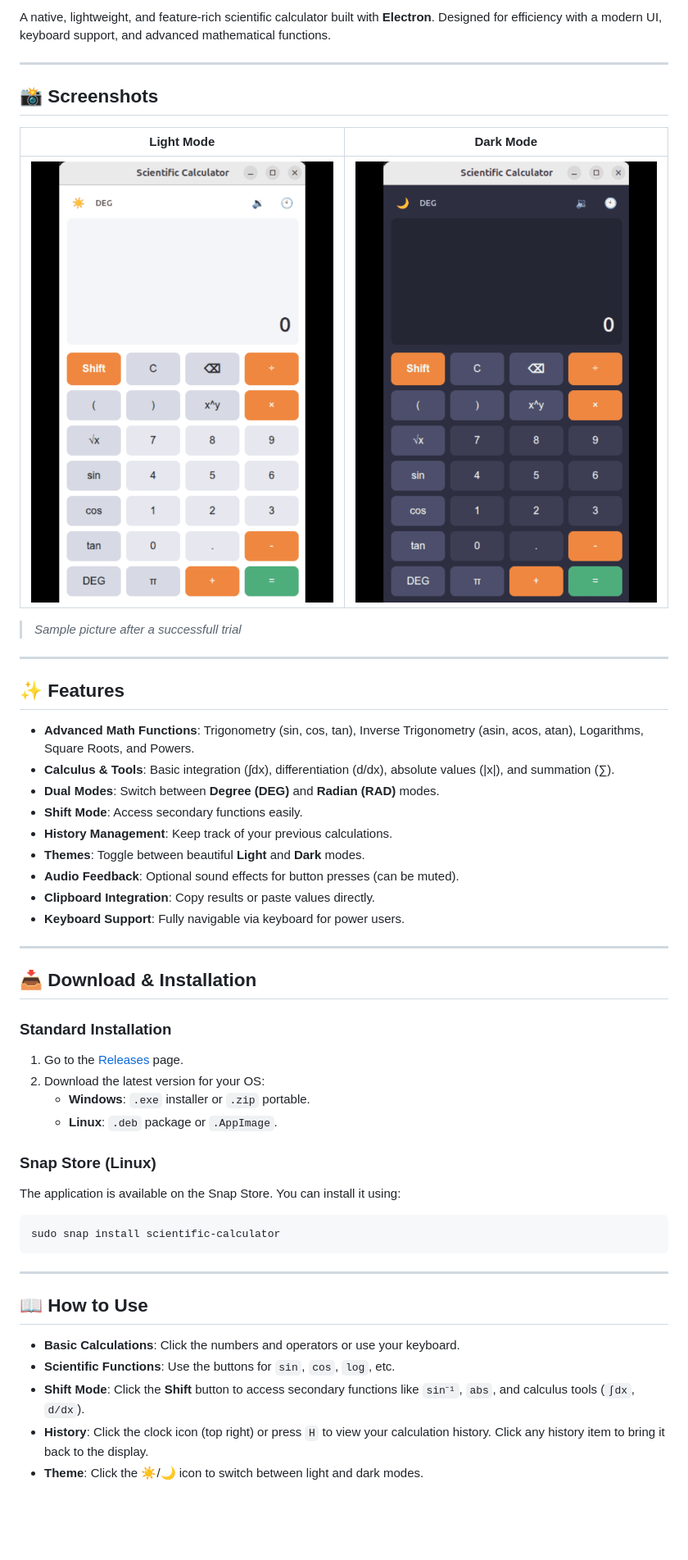
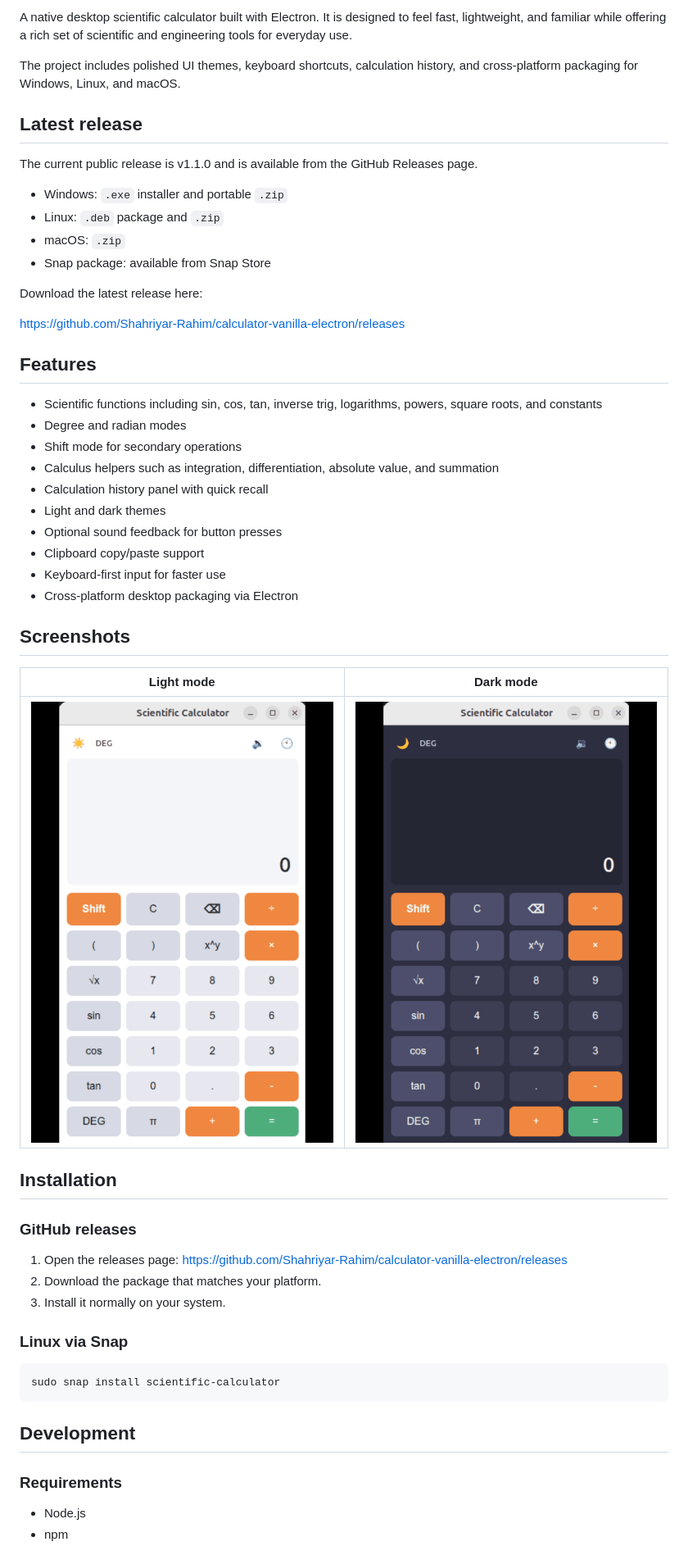
Before and after one commit to Shahriyar-Rahim/calculator-vanilla-electron, a Markdown page: README.md, the part around one of its changes. Shown at 82% size. GitHub-like rendering; blank space fills up the shorter version.

Commit message:
Refresh README with current releases, install paths, and project overview

````diff
--- a/README.md
+++ b/README.md
@@ -6,56 +7,59 @@
 
-A native, lightweight, and feature-rich scientific calculator built with **Electron**. Designed for efficiency with a modern UI, keyboard support, and advanced mathematical functions.
+A native desktop scientific calculator built with Electron. It is designed to feel fast, lightweight, and familiar while offering a rich set of scientific and engineering tools for everyday use.
 
----
+The project includes polished UI themes, keyboard shortcuts, calculation history, and cross-platform packaging for Windows, Linux, and macOS.
 
-## 📸 Screenshots
+## Latest release
 
-|            Light Mode             |           Dark Mode            |
-| :-------------------------------: | :----------------------------: |
-| ![Light Mode](/assets//light.png) | ![Dark Mode](/assets/dark.png) |
+The current public release is v1.1.0 and is available from the GitHub Releases page.
 
-> _Sample picture after a successfull trial_
+- Windows: `.exe` installer and portable `.zip`
+- Linux: `.deb` package and `.zip`
+- macOS: `.zip`
+- Snap package: available from Snap Store
 
----
+Download the latest release here:
 
-## ✨ Features
+https://github.com/Shahriyar-Rahim/calculator-vanilla-electron/releases
 
-- **Advanced Math Functions**: Trigonometry (sin, cos, tan), Inverse Trigonometry (asin, acos, atan), Logarithms, Square Roots, and Powers.
-- **Calculus & Tools**: Basic integration (∫dx), differentiation (d/dx), absolute values (|x|), and summation (∑).
-- **Dual Modes**: Switch between **Degree (DEG)** and **Radian (RAD)** modes.
-- **Shift Mode**: Access secondary functions easily.
-- **History Management**: Keep track of your previous calculations.
-- **Themes**: Toggle between beautiful **Light** and **Dark** modes.
-- **Audio Feedback**: Optional sound effects for button presses (can be muted).
-- **Clipboard Integration**: Copy results or paste values directly.
-- **Keyboard Support**: Fully navigable via keyboard for power users.
+## Features
 
----
+- Scientific functions including sin, cos, tan, inverse trig, logarithms, powers, square roots, and constants
+- Degree and radian modes
+- Shift mode for secondary operations
+- Calculus helpers such as integration, differentiation, absolute value, and summation
+- Calculation history panel with quick recall
+- Light and dark themes
+- Optional sound feedback for button presses
+- Clipboard copy/paste support
+- Keyboard-first input for faster use
+- Cross-platform desktop packaging via Electron
 
-## 📥 Download & Installation
+## Screenshots
 
-### Standard Installation
+| Light mode | Dark mode |
+| :---: | :---: |
+| ![Light mode](./assets/light.png) | ![Dark mode](./assets/dark.png) |
 
-1.  Go to the [Releases](https://github.com/Shahriyar-Rahim/calculator-vanilla-electron/releases) page.
-2.  Download the latest version for your OS:
-    - **Windows**: `.exe` installer or `.zip` portable.
-    - **Linux**: `.deb` package or `.AppImage`.
+## Installation
 
-### Snap Store (Linux)
+### GitHub releases
 
-The application is available on the Snap Store. You can install it using:
+1. Open the releases page:
+   https://github.com/Shahriyar-Rahim/calculator-vanilla-electron/releases
+2. Download the package that matches your platform.
+3. Install it normally on your system.
+
+### Linux via Snap
 
 ```bash
 sudo snap install scientific-calculator
 ```
 
----
+## Development
 
-## 📖 How to Use
+### Requirements
 
-- **Basic Calculations**: Click the numbers and operators or use your keyboard.
-- **Scientific Functions**: Use the buttons for `sin`, `cos`, `log`, etc.
-- **Shift Mode**: Click the **Shift** button to access secondary functions like `sin⁻¹`, `abs`, and calculus tools (`∫dx`, `d/dx`).
-- **History**: Click the clock icon (top right) or press `H` to view your calculation history. Click any history item to bring it back to the display.
-- **Theme**: Click the ☀️/🌙 icon to switch between light and dark modes.
+- Node.js
+- npm
 
````
Also changed, not shown: other parts of README.md (+47 -84 lines).
